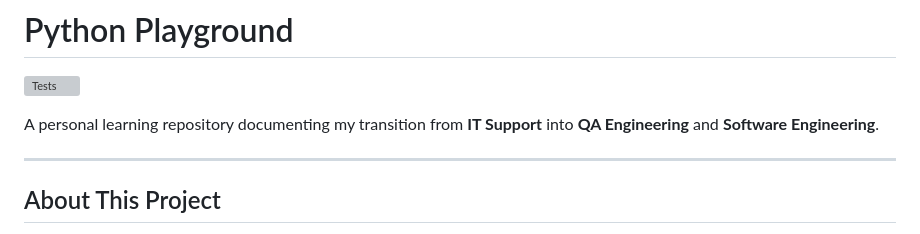
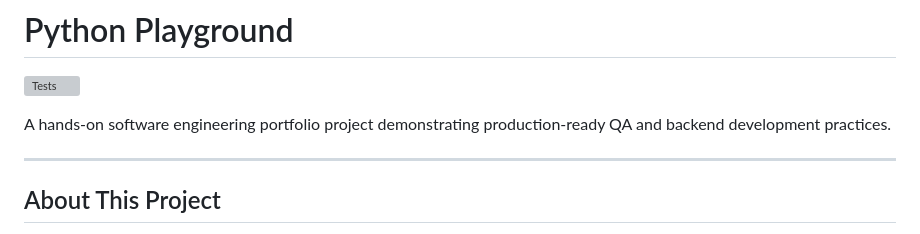
Before and after one commit to weilini/python-playground, a Markdown page: README.md, the part around the change. Rendered like a GitHub page; grey boxes are pictures that could not be loaded.

Commit message:
Update README to professional portfolio tone

```diff
--- a/README.md
+++ b/README.md
@@ -2,7 +2,7 @@
 
 ![Tests](https://github.com/weilini/python-playground/actions/workflows/tests.yml/badge.svg)
 
-A personal learning repository documenting my transition from **IT Support** into **QA Engineering** and **Software Engineering**.
+A hands-on software engineering portfolio project demonstrating production-ready QA and backend development practices.
 
 ---
 
```
